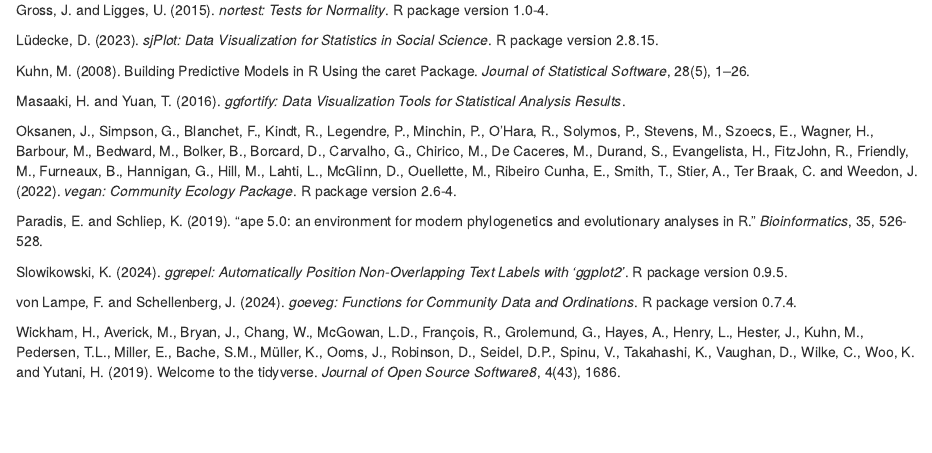
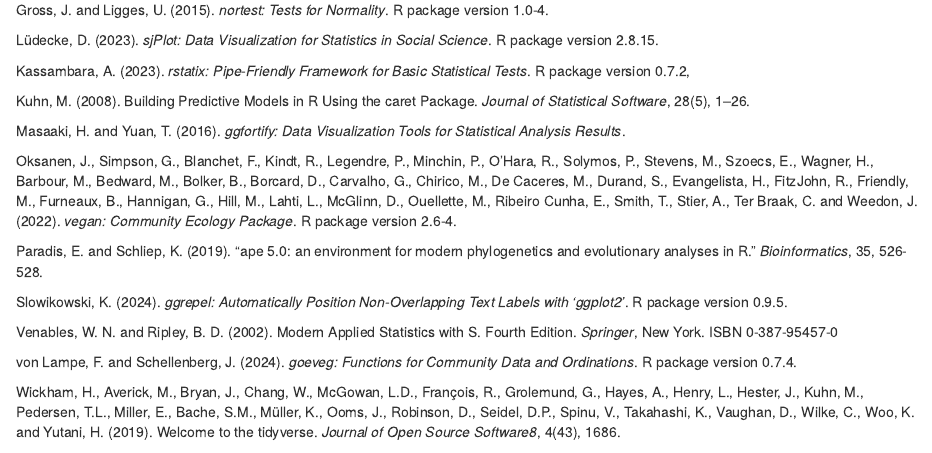
Before and after one commit to zmancekpali/UOE-Dissertation-2024, an R Markdown document (Additional files/Bibliography.Rmd): the page in a window 1100 px wide, from 140 px down. Rendered offline with R 4.5, knitr and Pandoc, with nearby package versions.

Commit message:
final plot

```diff
--- a/Additional files/Bibliography.Rmd
+++ b/Additional files/Bibliography.Rmd
@@ -10,6 +10,8 @@
 
 Lüdecke, D. (2023). *sjPlot: Data Visualization for Statistics in Social Science*. R package version 2.8.15.
 
+Kassambara, A. (2023). _rstatix: Pipe-Friendly Framework for Basic Statistical Tests_. R package version 0.7.2,
+
 Kuhn, M. (2008). Building Predictive Models in R Using the caret Package. *Journal of Statistical Software*, 28(5), 1--26.
 
 Masaaki, H. and Yuan, T. (2016). *ggfortify: Data Visualization Tools for Statistical Analysis Results*.
@@ -20,6 +22,8 @@
 
 Slowikowski, K. (2024). *ggrepel: Automatically Position Non-Overlapping Text Labels with 'ggplot2'*. R package version 0.9.5.
 
+Venables, W. N. and Ripley, B. D. (2002). Modern Applied Statistics with S. Fourth Edition. *Springer*, New York. ISBN 0-387-95457-0
+
 von Lampe, F. and Schellenberg, J. (2024). *goeveg: Functions for Community Data and Ordinations*. R package version 0.7.4.
 
 Wickham, H., Averick, M., Bryan, J., Chang, W., McGowan, L.D., François, R., Grolemund, G., Hayes, A., Henry, L., Hester, J., Kuhn, M., Pedersen, T.L., Miller, E., Bache, S.M., Müller, K., Ooms, J., Robinson, D., Seidel, D.P., Spinu, V., Takahashi, K., Vaughan, D., Wilke, C., Woo, K. and Yutani, H. (2019). Welcome to the tidyverse. *Journal of Open Source Software8*, 4(43), 1686.
```
Also changed, not shown: Scripts/Dissertation.R (+2 -0 lines), Plots/boxplot_grid.jpg, Plots/lma_boxplot2.jpg, 1 other file.
